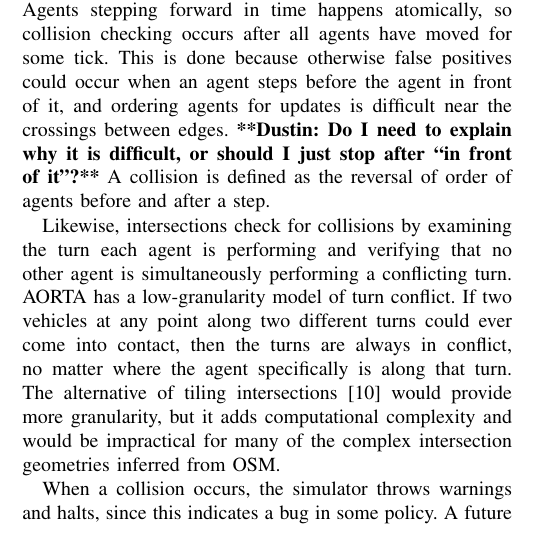
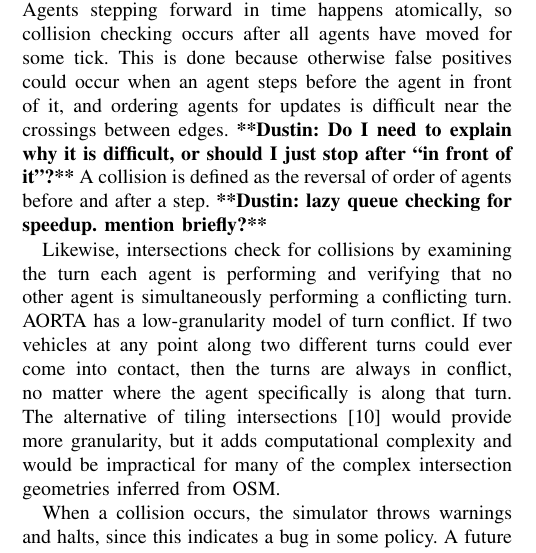
Before and after one commit to ovunctuzel/road-rage, a LaTeX paper (papers/itsc_2012/draft2.tex): part of one column of page 4 of 6, cut so that both start at the same text. Compiled offline with pdfLaTeX.

```diff
--- a/papers/itsc_2012/draft2.tex
+++ b/papers/itsc_2012/draft2.tex
@@ -405,6 +405,7 @@
 difficult near the crossings between edges. \commentd{Do I need to explain why
 it is difficult, or should I just stop after ``in front of it''?} A collision is
 defined as the reversal of order of agents before and after a step.
+\commentd{lazy queue checking for speedup. mention briefly?}
 
 Likewise, intersections check for collisions by examining the turn each agent is
 performing and verifying that no other agent is simultaneously performing a
```
Also changed, not shown: 4 other files.
